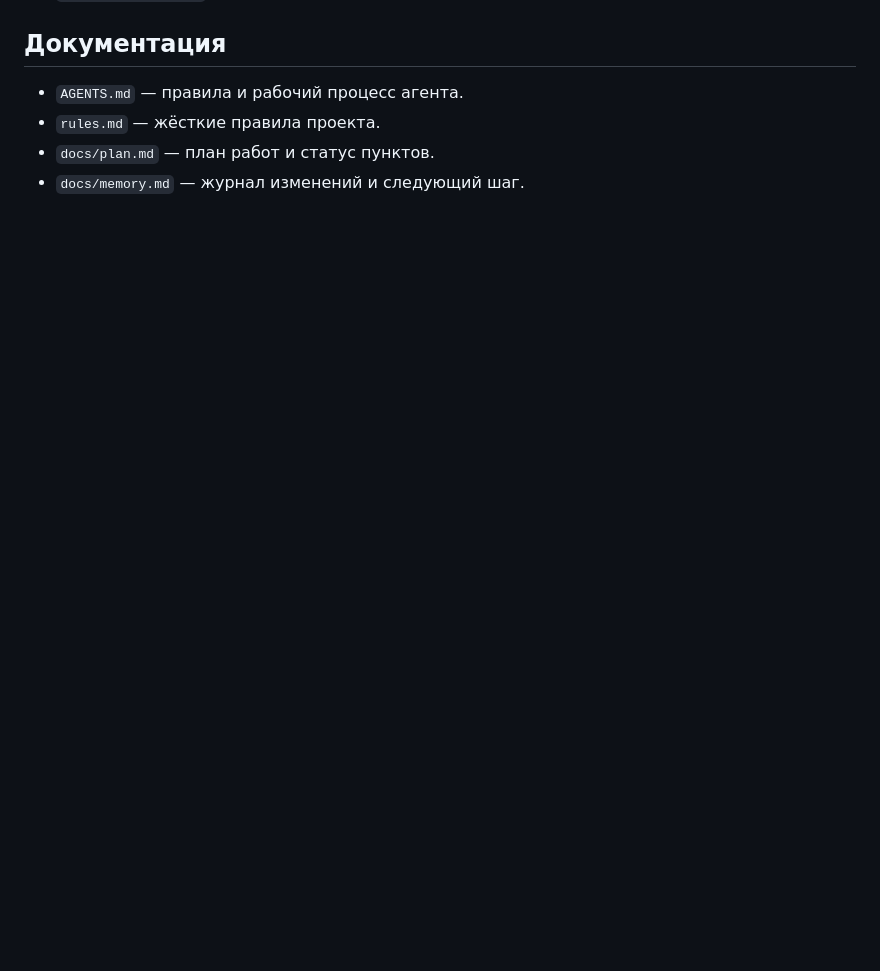
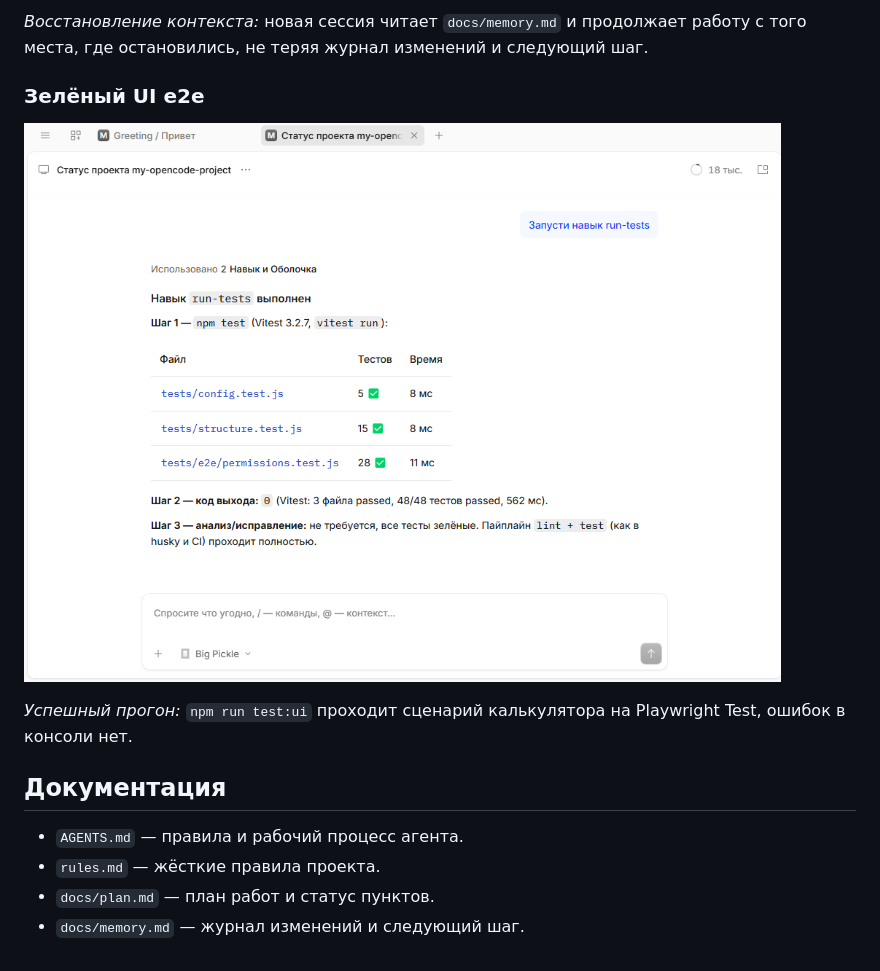
Before and after one commit to HeleonoraQA/my-opencode-project, a Markdown page: docs/about.md, the part around one of its changes. Rendered like a GitHub page; blank space fills up the shorter version.

Commit message:
docs: add verification screenshots to about.md

```diff
--- a/docs/about.md
+++ b/docs/about.md
@@ -59,3 +75,10 @@
+*Восстановление контекста:* новая сессия читает `docs/memory.md` и продолжает работу с того места, где остановились, не теряя журнал изменений и следующий шаг.
+
+### Зелёный UI e2e
+![Зелёный прогон UI e2e](screenshots/2026-10-22_09-58-53.png)
+
+*Успешный прогон:* `npm run test:ui` проходит сценарий калькулятора на Playwright Test, ошибок в консоли нет.
+
 ## Документация
 - `AGENTS.md` — правила и рабочий процесс агента.
 - `rules.md` — жёсткие правила проекта.
```
Also changed, not shown: other parts of docs/about.md (+16 -0 lines), docs/memory.md (+2 -1 lines), docs/plan.md (+1 -0 lines).
